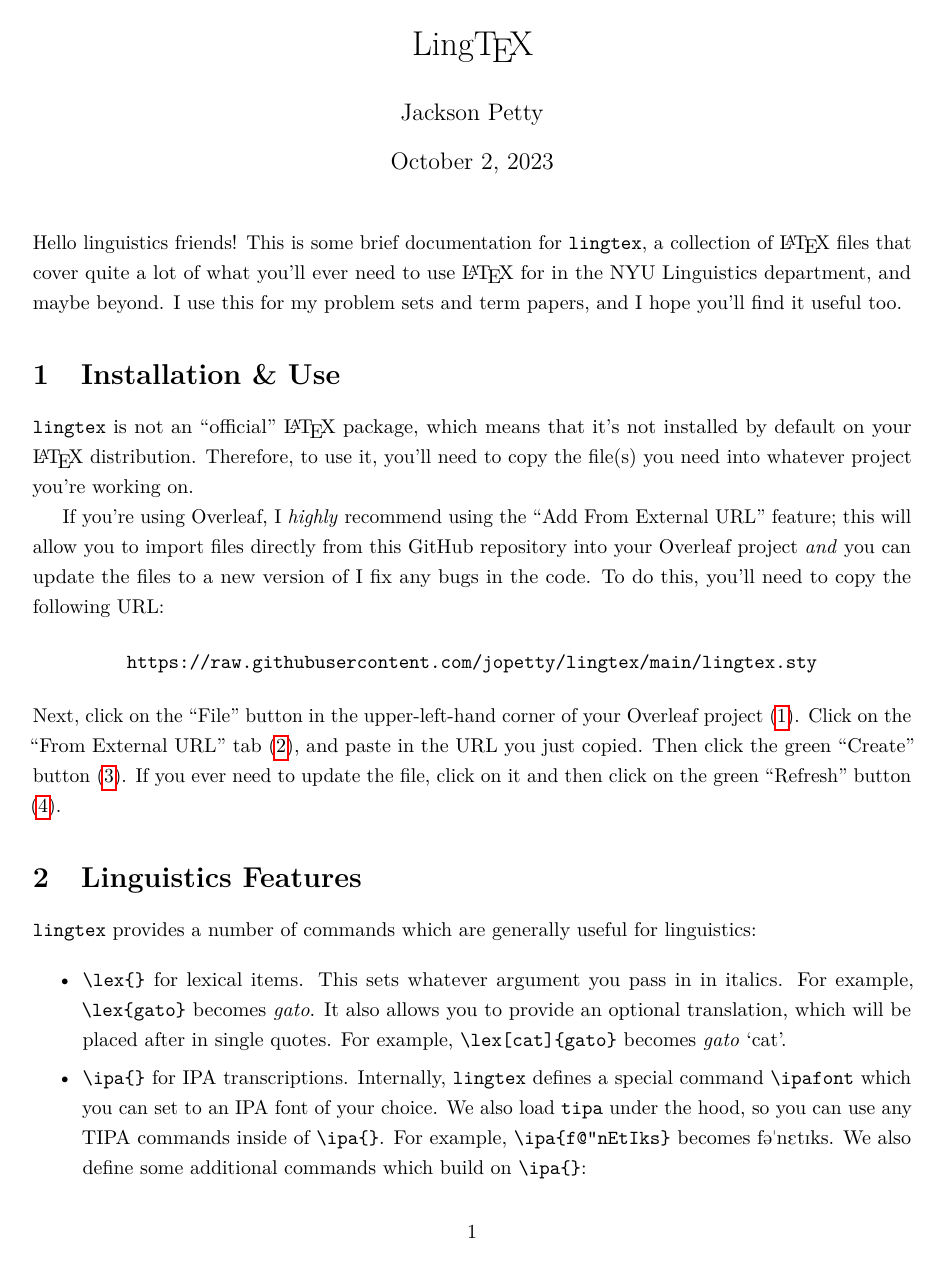
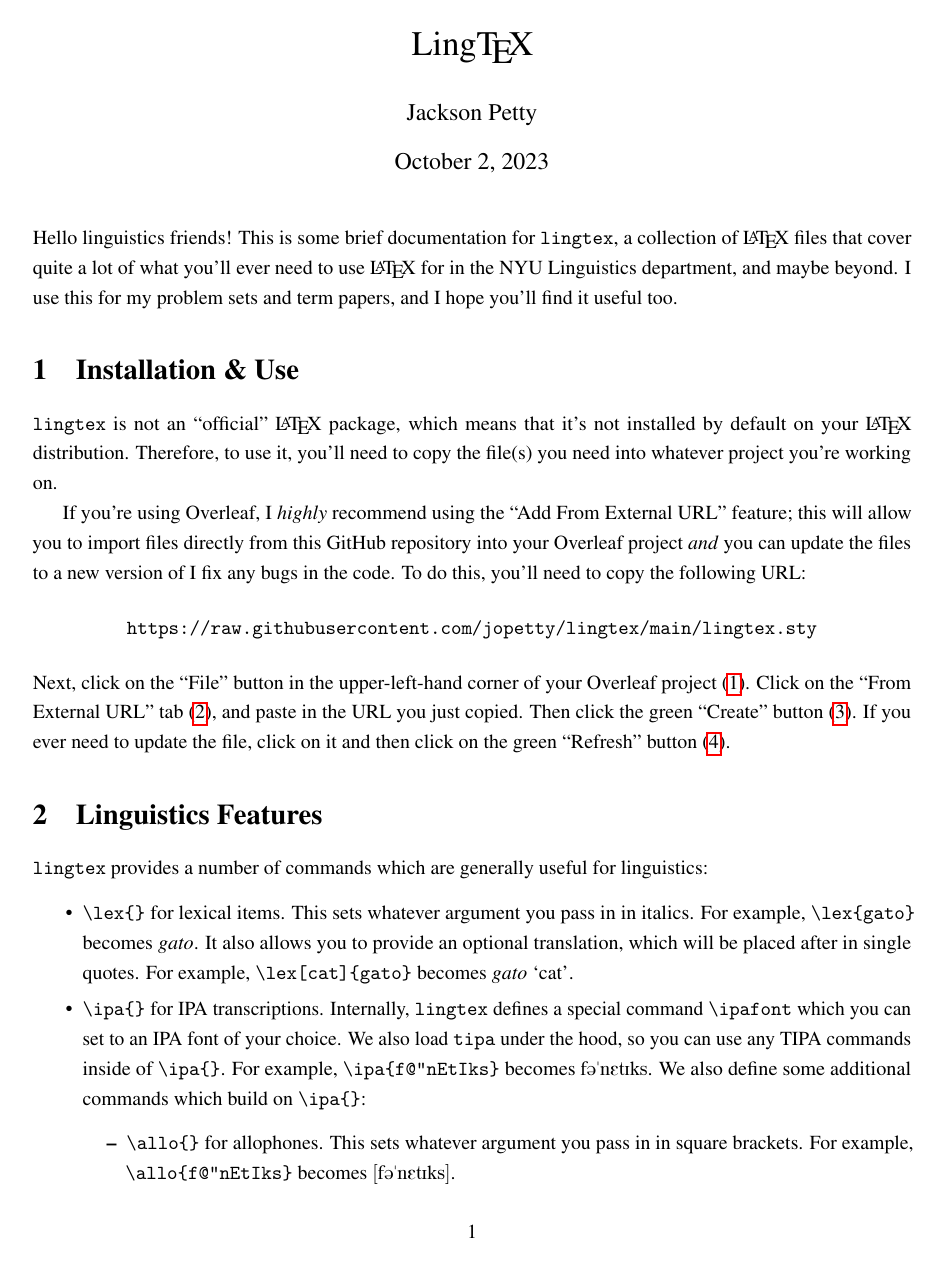
Before and after one commit to jopetty/lingtex, a LaTeX document (documentation.tex, which reads lingtex.sty): page 1 of 4. Compiled offline with pdfLaTeX; a LaTeX package or settings file that is missing is left out.

Commit message:
fix times fonts

```diff
--- a/documentation.tex
+++ b/documentation.tex
@@ -2,7 +2,7 @@
 
 \usepackage[
     examples=expex,
-    font=lmodern,
+    font=times,
     biblatex=false,
 ]{lingtex}
 \usepackage{csquotes}
@@ -10,6 +10,7 @@
 \usepackage{graphicx,subfig}
 \usepackage[heightadjust=all,valign=c]{floatrow}
 \usepackage{fr-subfig}
+\usepackage{physics}
 
 \def\movesrc{\ensuremath{\circ}}
 \def\lingtex{\texttt{lingtex}}
--- a/lingtex.sty
+++ b/lingtex.sty
@@ -313,7 +313,11 @@
 				\let\ipafont\rmfamily
 			}
 			{ times } {
-				\RequirePackage[times]{fontsetup}
+				% \RequirePackage[times]{fontsetup}
+				% \RequirePackage[nomath]{fontspec}
+				\setmainfont{TeX Gyre Termes}
+				\RequirePackage{unicode-math}
+				\setmathfont{XITS Math}
 				\newfontfamily\doulos{Doulos SIL}[Scale=MatchLowercase]
 				\let\ipafont\doulos
 			}
```
Also changed, not shown: documentation.pdf.
